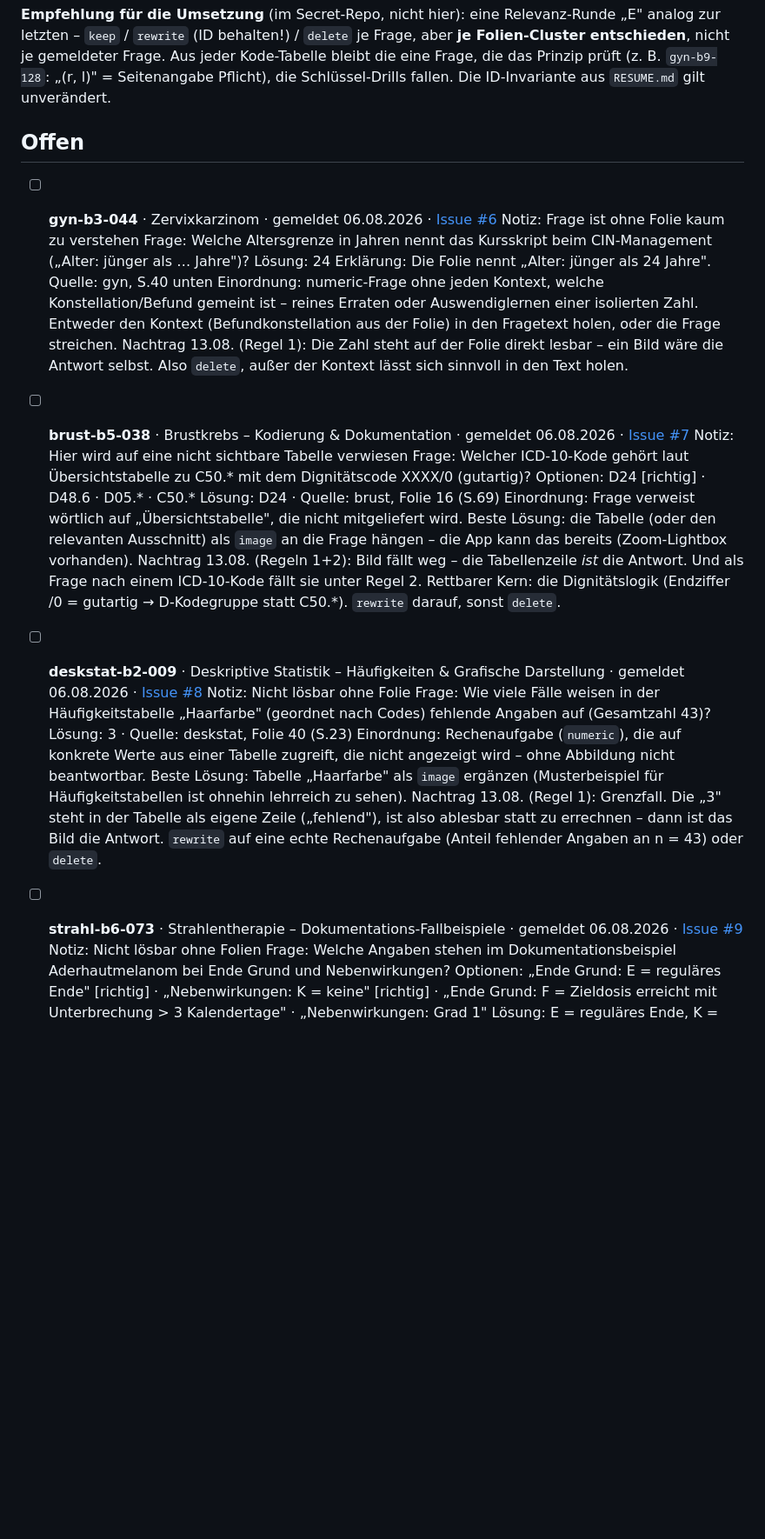
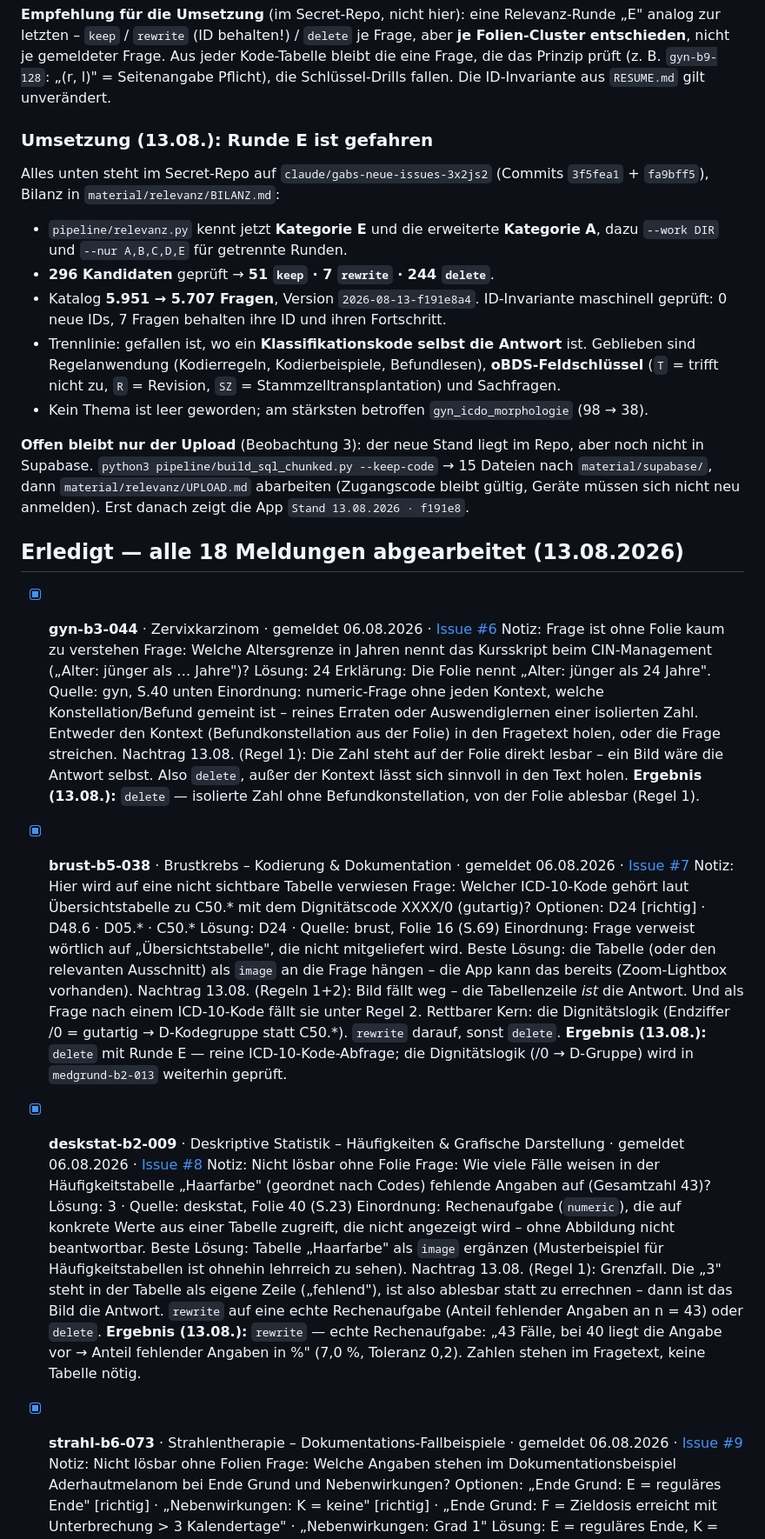
Before and after one commit to allawallabedalla/ADT-Training, a Markdown page: docs/fragen-backlog.md, the part around one of its changes. Shown at 87% size. Rendered like a GitHub page; blank space fills up the shorter version.

```diff
--- a/docs/fragen-backlog.md
+++ b/docs/fragen-backlog.md
@@ -120,9 +120,29 @@ entschieden**, nicht je gemeldeter Frage. Aus jeder Kode-Tabelle bleibt die eine
 Prinzip prüft (z. B. `gyn-b9-128`: „(r, l)" = Seitenangabe Pflicht), die Schlüssel-Drills fallen.
 Die ID-Invariante aus `RESUME.md` gilt unverändert.
 
-## Offen
+### Umsetzung (13.08.): Runde E ist gefahren
 
-- [ ] **gyn-b3-044** · Zervixkarzinom · gemeldet 06.08.2026 · [Issue #6](https://github.com/allawallabedalla/Secret/issues/6)
+Alles unten steht im Secret-Repo auf `claude/gabs-neue-issues-3x2js2`
+(Commits `3f5fea1` + `fa9bff5`), Bilanz in `material/relevanz/BILANZ.md`:
+
+- `pipeline/relevanz.py` kennt jetzt **Kategorie E** und die erweiterte **Kategorie A**,
+  dazu `--work DIR` und `--nur A,B,C,D,E` für getrennte Runden.
+- **296 Kandidaten** geprüft → **51 `keep` · 7 `rewrite` · 244 `delete`**.
+- Katalog **5.951 → 5.707 Fragen**, Version `2026-08-13-f191e8a4`.
+  ID-Invariante maschinell geprüft: 0 neue IDs, 7 Fragen behalten ihre ID und ihren Fortschritt.
+- Trennlinie: gefallen ist, wo ein **Klassifikationskode selbst die Antwort** ist. Geblieben
+  sind Regelanwendung (Kodierregeln, Kodierbeispiele, Befundlesen), **oBDS-Feldschlüssel**
+  (`T` = trifft nicht zu, `R` = Revision, `SZ` = Stammzelltransplantation) und Sachfragen.
+- Kein Thema ist leer geworden; am stärksten betroffen `gyn_icdo_morphologie` (98 → 38).
+
+**Offen bleibt nur der Upload** (Beobachtung 3): der neue Stand liegt im Repo, aber noch nicht
+in Supabase. `python3 pipeline/build_sql_chunked.py --keep-code` → 15 Dateien nach
+`material/supabase/`, dann `material/relevanz/UPLOAD.md` abarbeiten (Zugangscode bleibt gültig,
+Geräte müssen sich nicht neu anmelden). Erst danach zeigt die App `Stand 13.08.2026 · f191e8`.
+
+## Erledigt — alle 18 Meldungen abgearbeitet (13.08.2026)
+
+- [x] **gyn-b3-044** · Zervixkarzinom · gemeldet 06.08.2026 · [Issue #6](https://github.com/allawallabedalla/Secret/issues/6)
       Notiz: Frage ist ohne Folie kaum zu verstehen
       Frage: Welche Altersgrenze in Jahren nennt das Kursskript beim CIN-Management
       („Alter: jünger als … Jahre")?
@@ -133,8 +153,9 @@ Die ID-Invariante aus `RESUME.md` gilt unverändert.
       (Befundkonstellation aus der Folie) in den Fragetext holen, oder die Frage streichen.
       Nachtrag 13.08. (Regel 1): Die Zahl steht auf der Folie direkt lesbar – ein Bild wäre die
       Antwort selbst. Also `delete`, außer der Kontext lässt sich sinnvoll in den Text holen.
+      **Ergebnis (13.08.):** `delete` — isolierte Zahl ohne Befundkonstellation, von der Folie ablesbar (Regel 1).
 
-- [ ] **brust-b5-038** · Brustkrebs – Kodierung & Dokumentation · gemeldet 06.08.2026 · [Issue #7](https://github.com/allawallabedalla/Secret/issues/7)
+- [x] **brust-b5-038** · Brustkrebs – Kodierung & Dokumentation · gemeldet 06.08.2026 · [Issue #7](https://github.com/allawallabedalla/Secret/issues/7)
       Notiz: Hier wird auf eine nicht sichtbare Tabelle verwiesen
       Frage: Welcher ICD-10-Kode gehört laut Übersichtstabelle zu C50.* mit dem
       Dignitätscode XXXX/0 (gutartig)?
@@ -146,8 +167,9 @@ Die ID-Invariante aus `RESUME.md` gilt unverändert.
       Nachtrag 13.08. (Regeln 1+2): Bild fällt weg – die Tabellenzeile *ist* die Antwort. Und als
       Frage nach einem ICD-10-Kode fällt sie unter Regel 2. Rettbarer Kern: die Dignitätslogik
       (Endziffer /0 = gutartig → D-Kodegruppe statt C50.*). `rewrite` darauf, sonst `delete`.
+      **Ergebnis (13.08.):** `delete` mit Runde E — reine ICD-10-Kode-Abfrage; die Dignitätslogik (/0 → D-Gruppe) wird in `medgrund-b2-013` weiterhin geprüft.
 
-- [ ] **deskstat-b2-009** · Deskriptive Statistik – Häufigkeiten & Grafische Darstellung · gemeldet 06.08.2026 · [Issue #8](https://github.com/allawallabedalla/Secret/issues/8)
+- [x] **deskstat-b2-009** · Deskriptive Statistik – Häufigkeiten & Grafische Darstellung · gemeldet 06.08.2026 · [Issue #8](https://github.com/allawallabedalla/Secret/issues/8)
       Notiz: Nicht lösbar ohne Folie
       Frage: Wie viele Fälle weisen in der Häufigkeitstabelle „Haarfarbe" (geordnet nach
       Codes) fehlende Angaben auf (Gesamtzahl 43)?
@@ -159,8 +181,9 @@ Die ID-Invariante aus `RESUME.md` gilt unverändert.
       Nachtrag 13.08. (Regel 1): Grenzfall. Die „3" steht in der Tabelle als eigene Zeile
       („fehlend"), ist also ablesbar statt zu errechnen – dann ist das Bild die Antwort.
       `rewrite` auf eine echte Rechenaufgabe (Anteil fehlender Angaben an n = 43) oder `delete`.
+      **Ergebnis (13.08.):** `rewrite` — echte Rechenaufgabe: „43 Fälle, bei 40 liegt die Angabe vor → Anteil fehlender Angaben in %" (7,0 %, Toleranz 0,2). Zahlen stehen im Fragetext, keine Tabelle nötig.
 
-- [ ] **strahl-b6-073** · Strahlentherapie – Dokumentations-Fallbeispiele · gemeldet 06.08.2026 · [Issue #9](https://github.com/allawallabedalla/Secret/issues/9)
+- [x] **strahl-b6-073** · Strahlentherapie – Dokumentations-Fallbeispiele · gemeldet 06.08.2026 · [Issue #9](https://github.com/allawallabedalla/Secret/issues/9)
       Notiz: Nicht lösbar ohne Folien
       Frage: Welche Angaben stehen im Dokumentationsbeispiel Aderhautmelanom bei Ende
       Grund und Nebenwirkungen?
```
Also changed, not shown: other parts of docs/fragen-backlog.md (+32 -17 lines).
